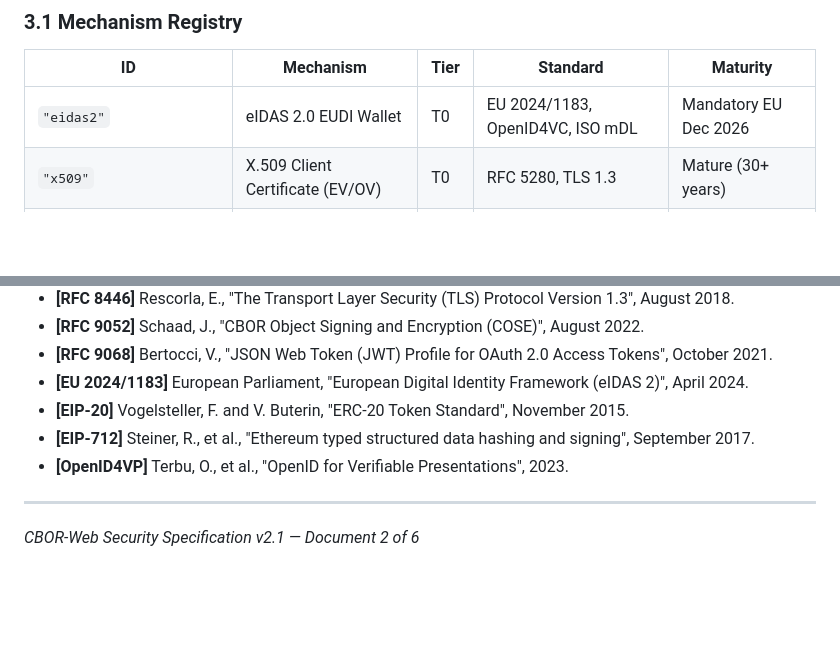
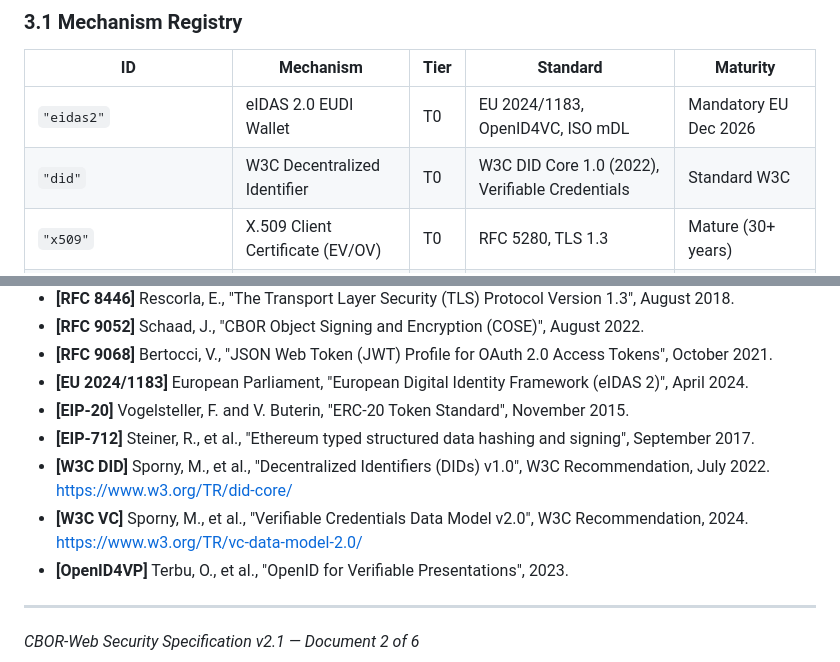
Before and after one commit to ploteddie-bit/cbor-web, a Markdown page: CBOR-WEB-SECURITY.md, 2 parts joined by grey strips. GitHub-like rendering; blank space fills up the shorter version.

```diff
--- a/CBOR-WEB-SECURITY.md
+++ b/CBOR-WEB-SECURITY.md
@@ -94,6 +94,7 @@ CBOR-Web supports multiple authentication mechanisms to maximize adoption while
 | ID | Mechanism | Tier | Standard | Maturity |
 |----|-----------|------|----------|----------|
 | `"eidas2"` | eIDAS 2.0 EUDI Wallet | T0 | EU 2024/1183, OpenID4VC, ISO mDL | Mandatory EU Dec 2026 |
+| `"did"` | W3C Decentralized Identifier | T0 | W3C DID Core 1.0 (2022), Verifiable Credentials | Standard W3C |
 | `"x509"` | X.509 Client Certificate (EV/OV) | T0 | RFC 5280, TLS 1.3 | Mature (30+ years) |
 | `"oauth2_institutional"` | OAuth 2.1 via institutional IdP | T0 | RFC 6749, RFC 9068, OpenID Connect | Mature |
 | `"erc20"` | ERC-20 Token Badge (CBORW) | T1 | EIP-20, EIP-712 | Designed for CBOR-Web |
@@ -841,6 +907,8 @@ An agent MAY read `cbor.txt` before fetching the manifest to quickly determine i
 - **[EU 2024/1183]** European Parliament, "European Digital Identity Framework (eIDAS 2)", April 2024.
 - **[EIP-20]** Vogelsteller, F. and V. Buterin, "ERC-20 Token Standard", November 2015.
 - **[EIP-712]** Steiner, R., et al., "Ethereum typed structured data hashing and signing", September 2017.
+- **[W3C DID]** Sporny, M., et al., "Decentralized Identifiers (DIDs) v1.0", W3C Recommendation, July 2022. https://www.w3.org/TR/did-core/
+- **[W3C VC]** Sporny, M., et al., "Verifiable Credentials Data Model v2.0", W3C Recommendation, 2024. https://www.w3.org/TR/vc-data-model-2.0/
 - **[OpenID4VP]** Terbu, O., et al., "OpenID for Verifiable Presentations", 2023.
 
 ---
```
Also changed, not shown: other parts of CBOR-WEB-SECURITY.md (+66 -1 lines).
